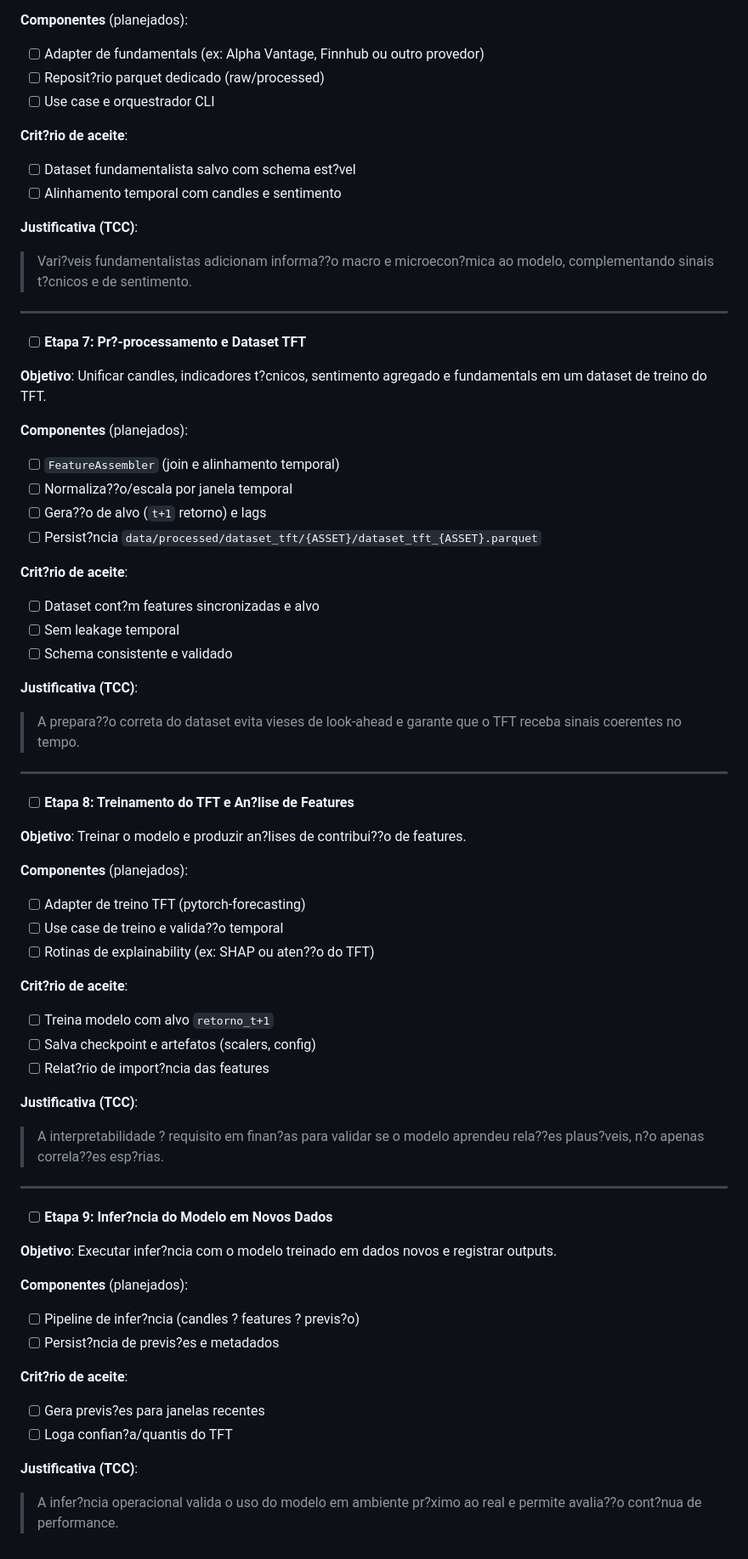
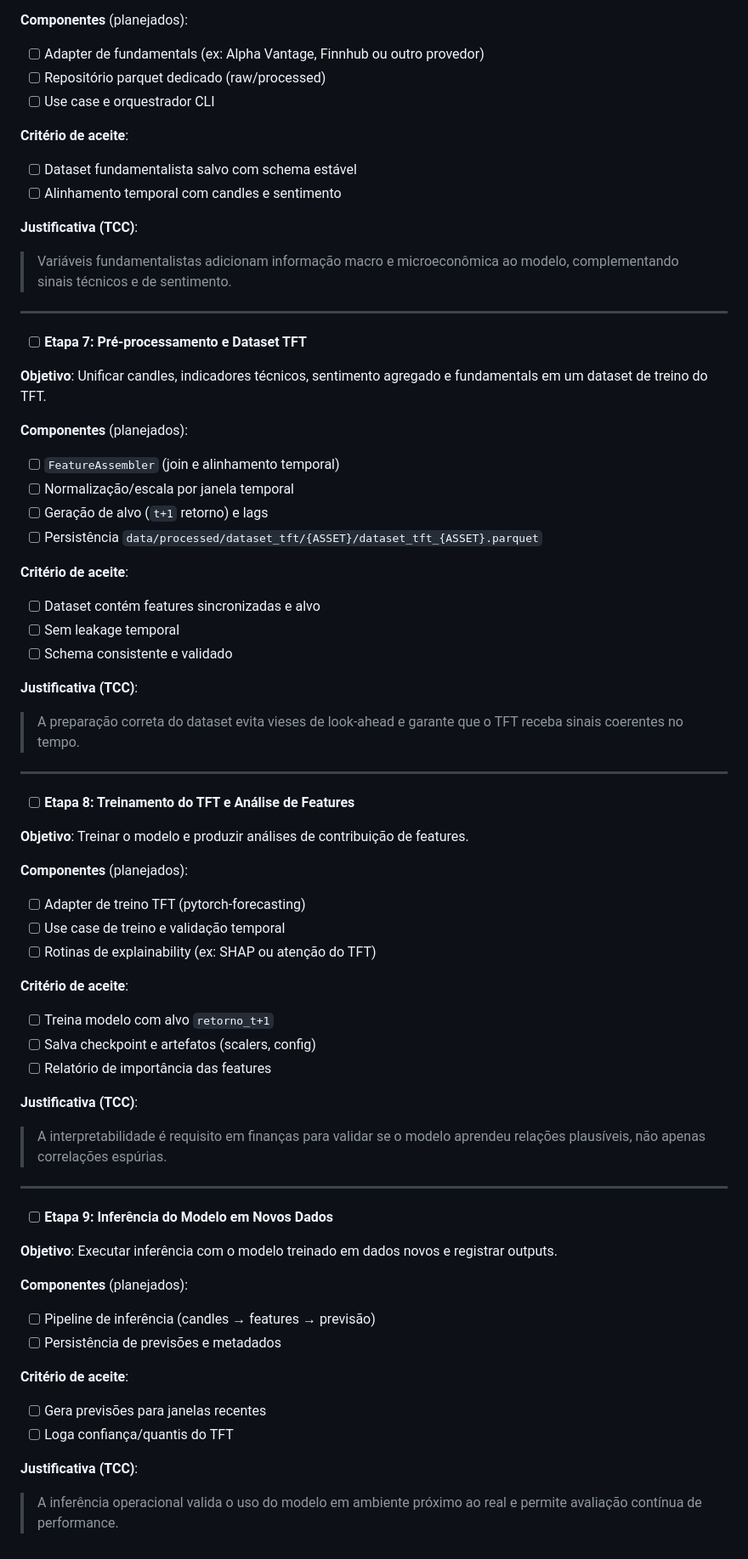
Before and after one commit to MarceloSanC/tcc-sentiment-analysis, a Markdown page: docs/MVP_CHECKLIST.md, the part around one of its changes. Shown at 85% size. GitHub-like rendering.

Commit message:
docs(mvp): update fundamentals checklist
- Reflect fundamentals pipeline components
- Align paths and acceptance criteria

```diff
--- a/docs/MVP_CHECKLIST.md
+++ b/docs/MVP_CHECKLIST.md
@@ -157,79 +157,79 @@
 **Componentes** (planejados):
 
 - [ ] Adapter de fundamentals (ex: Alpha Vantage, Finnhub ou outro provedor)
-- [ ] Reposit?rio parquet dedicado (raw/processed)
+- [ ] Repositório parquet dedicado (raw/processed)
 - [ ] Use case e orquestrador CLI
 
-**Crit?rio de aceite**:
+**Critério de aceite**:
 
-- [ ] Dataset fundamentalista salvo com schema est?vel
+- [ ] Dataset fundamentalista salvo com schema estável
 - [ ] Alinhamento temporal com candles e sentimento
 
 **Justificativa (TCC)**:
 
-> Vari?veis fundamentalistas adicionam informa??o macro e microecon?mica ao modelo, complementando sinais t?cnicos e de sentimento.
+> Variáveis fundamentalistas adicionam informação macro e microeconômica ao modelo, complementando sinais técnicos e de sentimento.
 
 ---
 
-- [ ] **Etapa 7: Pr?-processamento e Dataset TFT**
+- [ ] **Etapa 7: Pré-processamento e Dataset TFT**
 
-**Objetivo**: Unificar candles, indicadores t?cnicos, sentimento agregado e fundamentals em um dataset de treino do TFT.
+**Objetivo**: Unificar candles, indicadores técnicos, sentimento agregado e fundamentals em um dataset de treino do TFT.
 
 **Componentes** (planejados):
 
 - [ ] `FeatureAssembler` (join e alinhamento temporal)
-- [ ] Normaliza??o/escala por janela temporal
-- [ ] Gera??o de alvo (`t+1` retorno) e lags
-- [ ] Persist?ncia `data/processed/dataset_tft/{ASSET}/dataset_tft_{ASSET}.parquet`
+- [ ] Normalização/escala por janela temporal
+- [ ] Geração de alvo (`t+1` retorno) e lags
+- [ ] Persistência `data/processed/dataset_tft/{ASSET}/dataset_tft_{ASSET}.parquet`
 
-**Crit?rio de aceite**:
+**Critério de aceite**:
 
-- [ ] Dataset cont?m features sincronizadas e alvo
+- [ ] Dataset contém features sincronizadas e alvo
 - [ ] Sem leakage temporal
 - [ ] Schema consistente e validado
 
 **Justificativa (TCC)**:
 
-> A prepara??o correta do dataset evita vieses de look-ahead e garante que o TFT receba sinais coerentes no tempo.
+> A preparação correta do dataset evita vieses de look-ahead e garante que o TFT receba sinais coerentes no tempo.
 
 ---
 
-- [ ] **Etapa 8: Treinamento do TFT e An?lise de Features**
+- [ ] **Etapa 8: Treinamento do TFT e Análise de Features**
 
-**Objetivo**: Treinar o modelo e produzir an?lises de contribui??o de features.
+**Objetivo**: Treinar o modelo e produzir análises de contribuição de features.
 
 **Componentes** (planejados):
 
 - [ ] Adapter de treino TFT (pytorch-forecasting)
-- [ ] Use case de treino e valida??o temporal
-- [ ] Rotinas de explainability (ex: SHAP ou aten??o do TFT)
+- [ ] Use case de treino e validação temporal
+- [ ] Rotinas de explainability (ex: SHAP ou atenção do TFT)
 
-**Crit?rio de aceite**:
+**Critério de aceite**:
 
 - [ ] Treina modelo com alvo `retorno_t+1`
 - [ ] Salva checkpoint e artefatos (scalers, config)
-- [ ] Relat?rio de import?ncia das features
+- [ ] Relatório de importância das features
 
 **Justificativa (TCC)**:
 
-> A interpretabilidade ? requisito em finan?as para validar se o modelo aprendeu rela??es plaus?veis, n?o apenas correla??es esp?rias.
+> A interpretabilidade é requisito em finanças para validar se o modelo aprendeu relações plausíveis, não apenas correlações espúrias.
 
 ---
 
-- [ ] **Etapa 9: Infer?ncia do Modelo em Novos Dados**
+- [ ] **Etapa 9: Inferência do Modelo em Novos Dados**
 
-**Objetivo**: Executar infer?ncia com o modelo treinado em dados novos e registrar outputs.
+**Objetivo**: Executar inferência com o modelo treinado em dados novos e registrar outputs.
 
 **Componentes** (planejados):
 
-- [ ] Pipeline de infer?ncia (candles ? features ? previs?o)
-- [ ] Persist?ncia de previs?es e metadados
+- [ ] Pipeline de inferência (candles → features → previsão)
+- [ ] Persistência de previsões e metadados
 
-**Crit?rio de aceite**:
+**Critério de aceite**:
 
-- [ ] Gera previs?es para janelas recentes
-- [ ] Loga confian?a/quantis do TFT
+- [ ] Gera previsões para janelas recentes
+- [ ] Loga confiança/quantis do TFT
 
 **Justificativa (TCC)**:
 
-> A infer?ncia operacional valida o uso do modelo em ambiente pr?ximo ao real e permite avalia??o cont?nua de performance.
+> A inferência operacional valida o uso do modelo em ambiente próximo ao real e permite avaliação contínua de performance.
```
Also changed, not shown: other parts of docs/MVP_CHECKLIST.md (+36 -36 lines).
